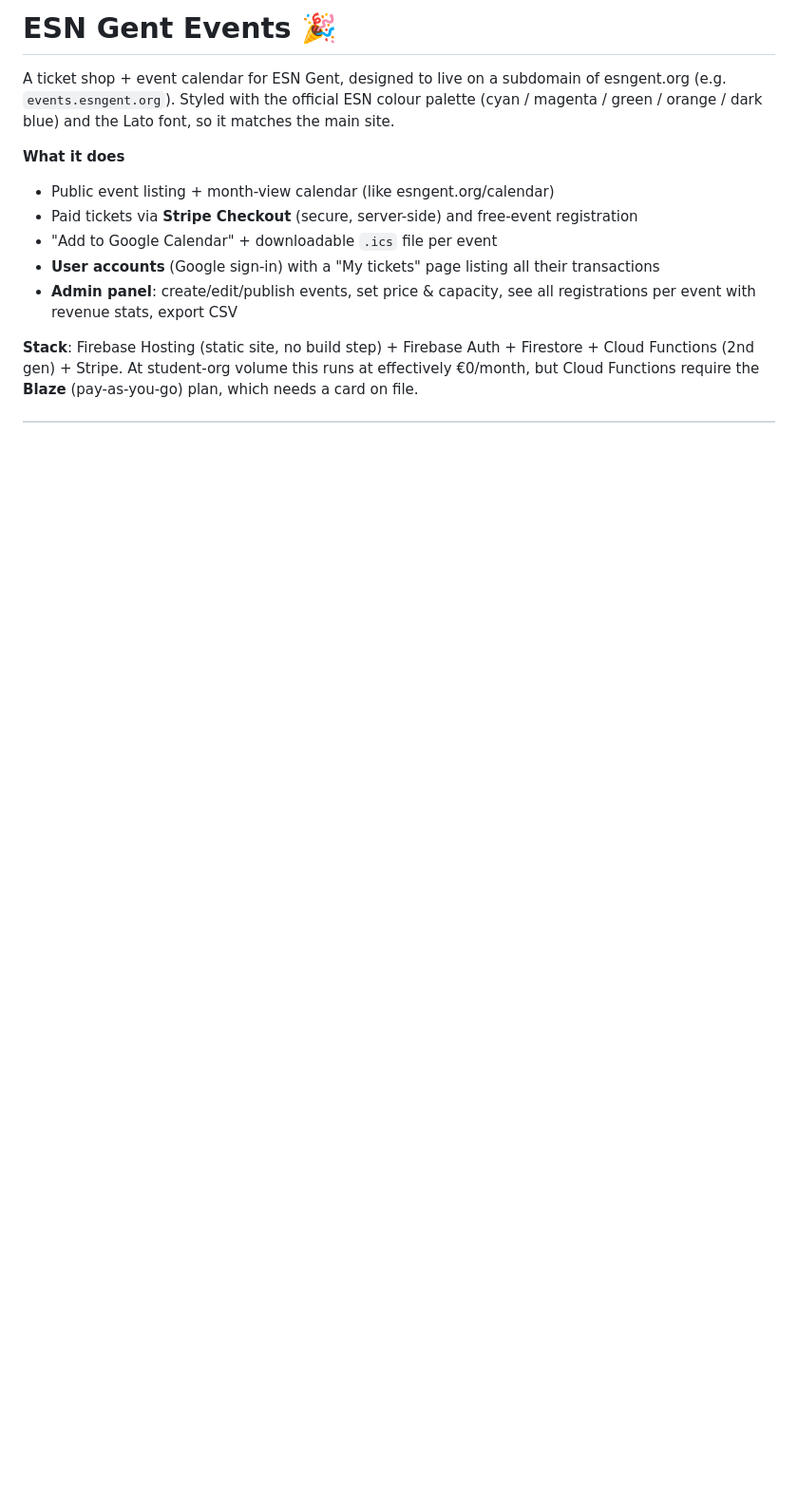
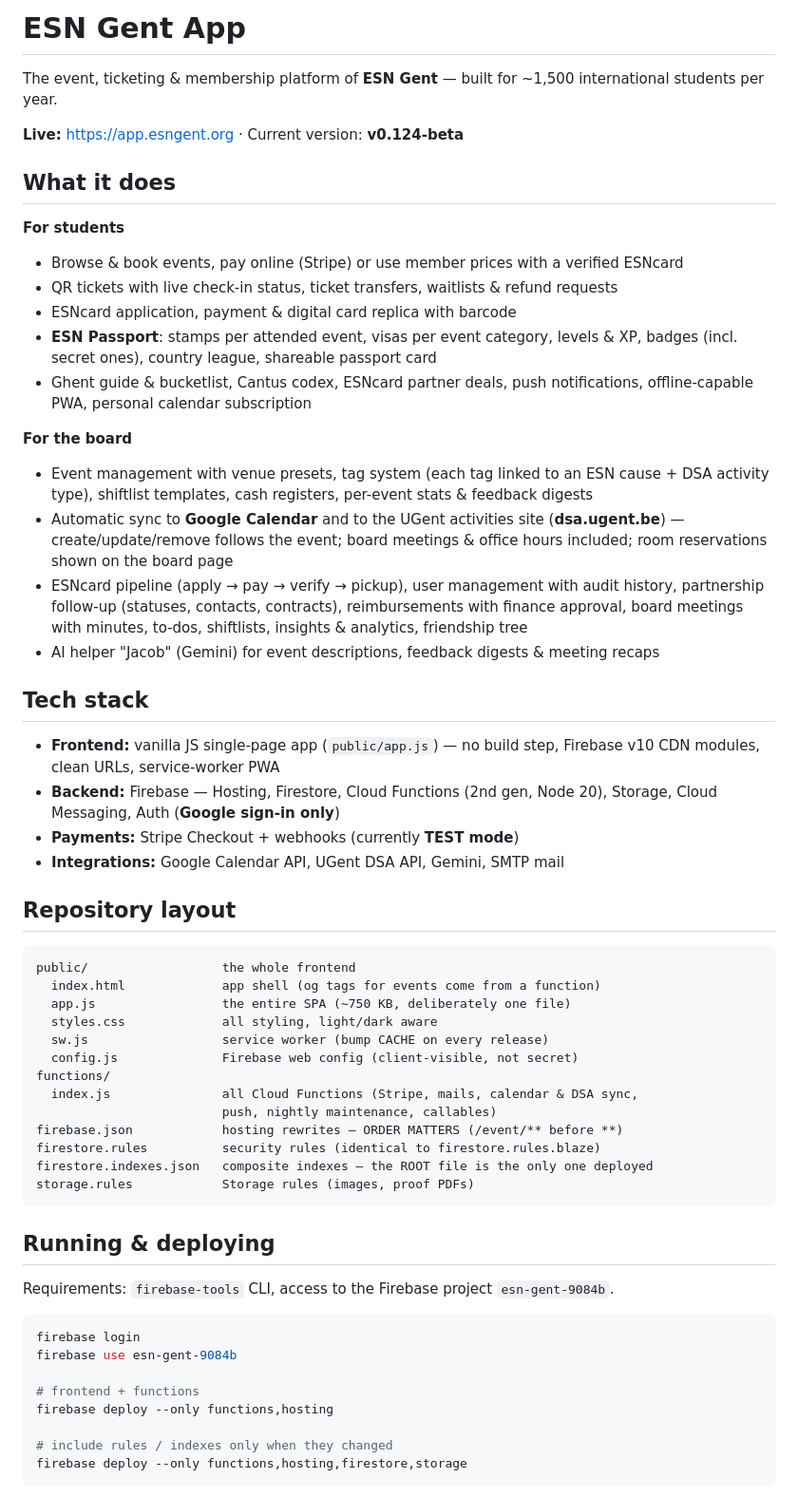
Before and after one commit to Pieter-JanRoggeman/esn-gent-app, a Markdown page: README.md, the part around one of its changes. Shown at 95% size. GitHub-like rendering; blank space fills up the shorter version.

````diff
--- a/README.md
+++ b/README.md
@@ -1,20 +1,61 @@
-# ESN Gent Events 🎉
+# ESN Gent App
 
-A ticket shop + event calendar for ESN Gent, designed to live on a subdomain of
-esngent.org (e.g. `events.esngent.org`). Styled with the official ESN colour
-palette (cyan / magenta / green / orange / dark blue) and the Lato font, so it
-matches the main site.
+The event, ticketing & membership platform of **ESN Gent** — built for ~1,500 international students per year.
 
-**What it does**
+**Live:** https://app.esngent.org · Current version: **v0.124-beta**
 
-- Public event listing + month-view calendar (like esngent.org/calendar)
-- Paid tickets via **Stripe Checkout** (secure, server-side) and free-event registration
-- "Add to Google Calendar" + downloadable `.ics` file per event
-- **User accounts** (Google sign-in) with a "My tickets" page listing all their transactions
-- **Admin panel**: create/edit/publish events, set price & capacity, see all
-  registrations per event with revenue stats, export CSV
+## What it does
 
-**Stack**: Firebase Hosting (static site, no build step) + Firebase Auth +
-Firestore + Cloud Functions (2nd gen) + Stripe. At student-org volume this runs
-at effectively €0/month, but Cloud Functions require the **Blaze**
-(pay-as-you-go) plan, which needs a card on file.
+**For students**
+- Browse & book events, pay online (Stripe) or use member prices with a verified ESNcard
+- QR tickets with live check-in status, ticket transfers, waitlists & refund requests
+- ESNcard application, payment & digital card replica with barcode
+- **ESN Passport**: stamps per attended event, visas per event category, levels & XP, badges (incl. secret ones), country league, shareable passport card
+- Ghent guide & bucketlist, Cantus codex, ESNcard partner deals, push notifications, offline-capable PWA, personal calendar subscription
+
+**For the board**
+- Event management with venue presets, tag system (each tag linked to an ESN cause + DSA activity type), shiftlist templates, cash registers, per-event stats & feedback digests
+- Automatic sync to **Google Calendar** and to the UGent activities site (**dsa.ugent.be**) — create/update/remove follows the event; board meetings & office hours included; room reservations shown on the board page
+- ESNcard pipeline (apply → pay → verify → pickup), user management with audit history, partnership follow-up (statuses, contacts, contracts), reimbursements with finance approval, board meetings with minutes, to-dos, shiftlists, insights & analytics, friendship tree
+- AI helper "Jacob" (Gemini) for event descriptions, feedback digests & meeting recaps
+
+## Tech stack
+
+- **Frontend:** vanilla JS single-page app (`public/app.js`) — no build step, Firebase v10 CDN modules, clean URLs, service-worker PWA
+- **Backend:** Firebase — Hosting, Firestore, Cloud Functions (2nd gen, Node 20), Storage, Cloud Messaging, Auth (**Google sign-in only**)
+- **Payments:** Stripe Checkout + webhooks (currently **TEST mode**)
+- **Integrations:** Google Calendar API, UGent DSA API, Gemini, SMTP mail
+
+## Repository layout
+
+```
+public/                  the whole frontend
+  index.html             app shell (og tags for events come from a function)
+  app.js                 the entire SPA (~750 KB, deliberately one file)
+  styles.css             all styling, light/dark aware
+  sw.js                  service worker (bump CACHE on every release)
+  config.js              Firebase web config (client-visible, not secret)
+functions/
+  index.js               all Cloud Functions (Stripe, mails, calendar & DSA sync,
+                         push, nightly maintenance, callables)
+firebase.json            hosting rewrites — ORDER MATTERS (/event/** before **)
+firestore.rules          security rules (identical to firestore.rules.blaze)
+firestore.indexes.json   composite indexes — the ROOT file is the only one deployed
+storage.rules            Storage rules (images, proof PDFs)
+```
+
+## Running & deploying
+
+Requirements: `firebase-tools` CLI, access to the Firebase project `esn-gent-9084b`.
+
+```bash
+firebase login
+firebase use esn-gent-9084b
+
+# frontend + functions
+firebase deploy --only functions,hosting
+
+# include rules / indexes only when they changed
+firebase deploy --only functions,hosting,firestore,storage
+```
+
````
Also changed, not shown: other parts of README.md (+28 -145 lines).
